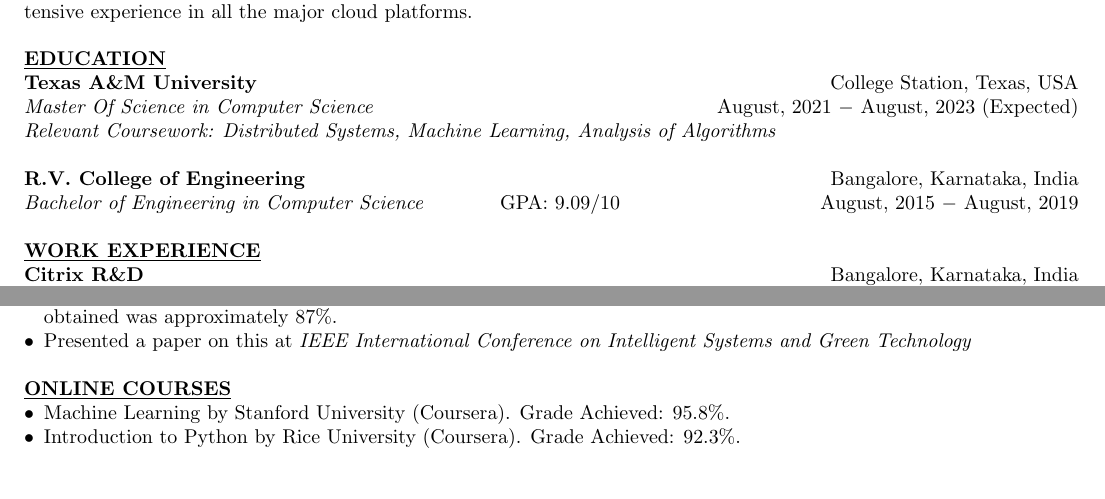
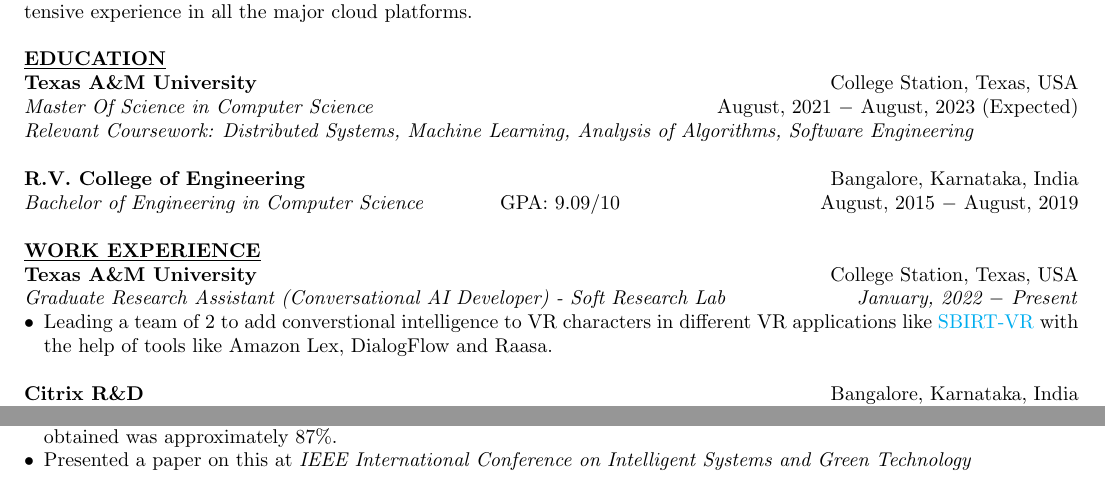
Before and after one commit to biradarganesh25/resume, a LaTeX CV (resume.tex): two parts of the page, joined at a grey line, cut so that both start at the same text. Compiled offline with pdfLaTeX.

Commit message:
Added converstational AI developer position. Removed online courses.

```diff
--- a/resume.tex
+++ b/resume.tex
@@ -65,7 +65,7 @@
 \noindent \textbf{\underline{EDUCATION}} \\
 \textbf{Texas A\&M University} \hfill College Station, Texas, USA \\
 \textit{Master Of Science in Computer Science}  \hfill August, 2021 $-$ August, 2023 (Expected) \\
-\textit{Relevant Coursework: Distributed Systems, Machine Learning, Analysis of Algorithms}\\
+\textit{Relevant Coursework: Distributed Systems, Machine Learning, Analysis of Algorithms, Software Engineering}\\
 
 \noindent \textbf{R.V. College of Engineering} \hfill Bangalore, Karnataka, India \\
 \textit{Bachelor of Engineering in Computer Science} \hspace{1.1cm} GPA: 9.09/10 \hfill August, 2015 $-$ August, 2019 \\
@@ -84,6 +84,11 @@
 % Can also include personal projects, competitions, contribution to Open source.
 %%%%%%%%%%%%%%%%%%%%%%%%%%%%%%%%%%%%%%%%%%%%%%%%%%%%%%%%%%%%%%%
 \noindent \textbf{\underline{WORK EXPERIENCE}} \\
+\noindent \textbf{Texas A\&M University} \hfill College Station, Texas, USA\\
+\textit{Graduate Research Assistant (Conversational AI Developer) - Soft Research Lab \hfill January, 2022 $-$ Present}
+\begin{itemize}[noitemsep,nolistsep,leftmargin=*]
+\item {Leading a team of 2 to add converstional intelligence to VR characters in different VR applications like \href{https://softinteraction.com/portfolio/sbirt-vr}{SBIRT-VR}} with the help of tools like Amazon Lex, DialogFlow and Raasa.\\
+\end{itemize}
 \noindent \textbf{Citrix R\&D} \hfill Bangalore, Karnataka, India \\
 \textit{Software Development Engineer 2} \hfill April, 2021 $-$ August, 2021 \\
 \textit{Software Development Engineer} \hfill July, 2019 $-$ March, 2021
@@ -152,10 +157,5 @@
 %%%%%%%%%%%%%%%%%%%%%%%%%%%%%%%%%%%%%%%%%%%%%%%%%%%%%%%%%%%%%%%
 %\cfoot{{Page \thepage\ of \pageref{LastPage}}}
 
-\noindent \textbf{\underline{ONLINE COURSES}}
-\begin{itemize}[noitemsep,nolistsep,leftmargin=*]
-\item {Machine Learning by Stanford University (Coursera). Grade Achieved: 95.8\%.}
-\item {Introduction to Python by Rice University (Coursera). Grade Achieved: 92.3\%.}
-\end{itemize}
 
 \end{document}
```
